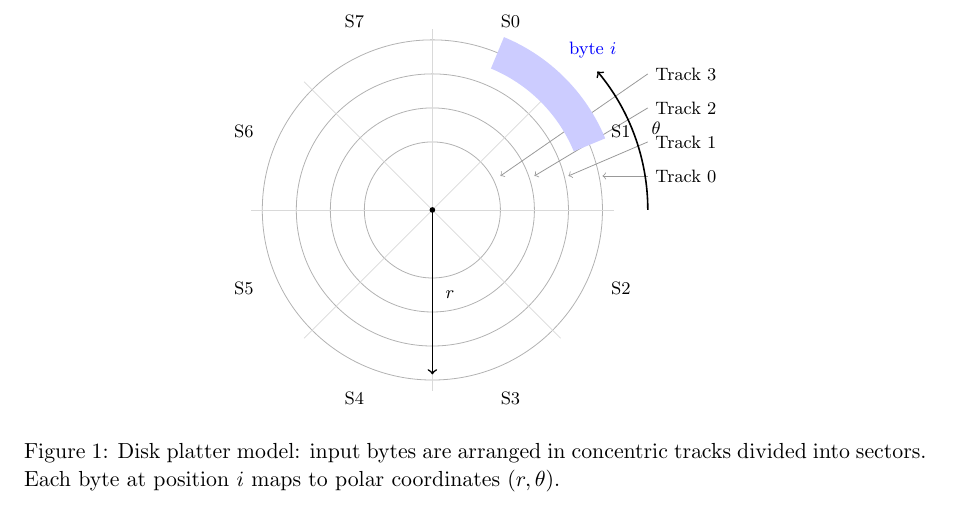
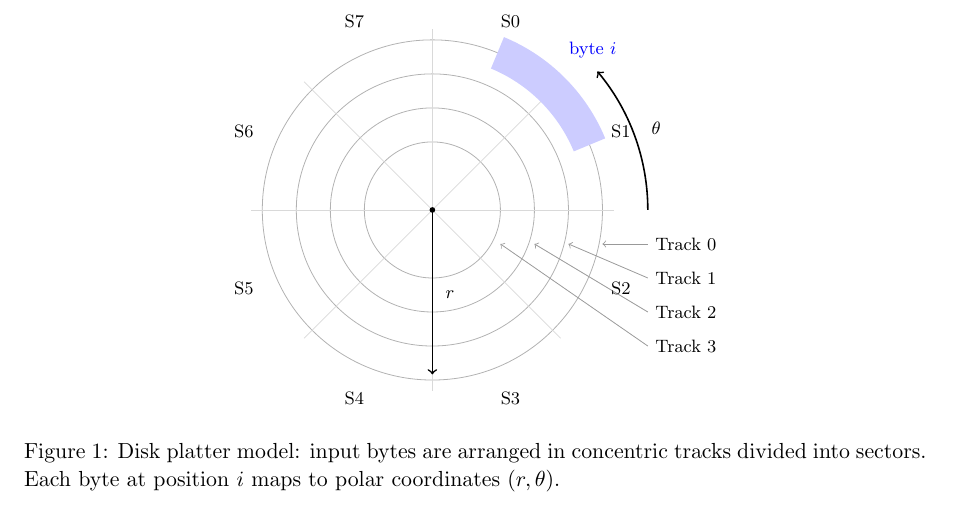
Before and after one commit to pfworks/PolynomiaZ, a LaTeX paper (doc/whitepaper.tex): part of page 2 of 9, cut so that both start at the same text. Compiled offline with pdfLaTeX.

Commit message:
Figure 1: move track labels to bottom right

```diff
--- a/doc/whitepaper.tex
+++ b/doc/whitepaper.tex
@@ -54,11 +54,11 @@ where $i$ is the byte's sequential position in the input.
   \foreach \r in {1.2, 1.8, 2.4, 3.0} {
     \draw[gray!60] (0,0) circle (\r);
   }
-  % Track labels with arrows pointing to their ring
-  \draw[<-, gray!80] (3.0, 0.6) -- (3.8, 0.6) node[right, font=\footnotesize, black] {Track 0};
-  \draw[<-, gray!80] (2.4, 0.6) -- (3.8, 1.2) node[right, font=\footnotesize, black] {Track 1};
-  \draw[<-, gray!80] (1.8, 0.6) -- (3.8, 1.8) node[right, font=\footnotesize, black] {Track 2};
-  \draw[<-, gray!80] (1.2, 0.6) -- (3.8, 2.4) node[right, font=\footnotesize, black] {Track 3};
+  % Track labels with arrows pointing to their ring (bottom right)
+  \draw[<-, gray!80] (3.0, -0.6) -- (3.8, -0.6) node[right, font=\footnotesize, black] {Track 0};
+  \draw[<-, gray!80] (2.4, -0.6) -- (3.8, -1.2) node[right, font=\footnotesize, black] {Track 1};
+  \draw[<-, gray!80] (1.8, -0.6) -- (3.8, -1.8) node[right, font=\footnotesize, black] {Track 2};
+  \draw[<-, gray!80] (1.2, -0.6) -- (3.8, -2.4) node[right, font=\footnotesize, black] {Track 3};
   % Draw sector lines
   \foreach \angle in {0,45,...,315} {
     \draw[gray!30] (0,0) -- (\angle:3.2);
```
Also changed, not shown: doc/whitepaper.pdf.
